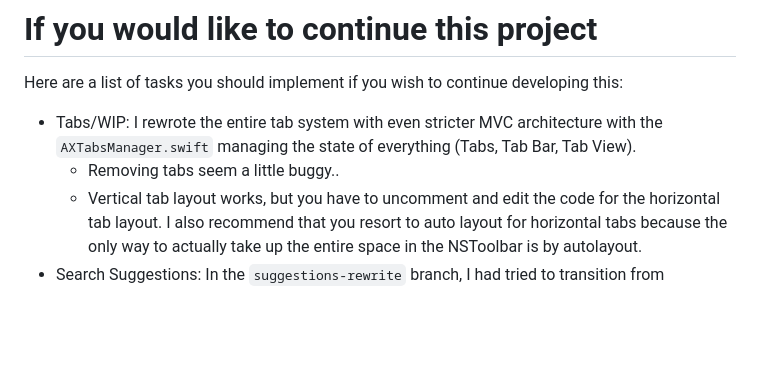
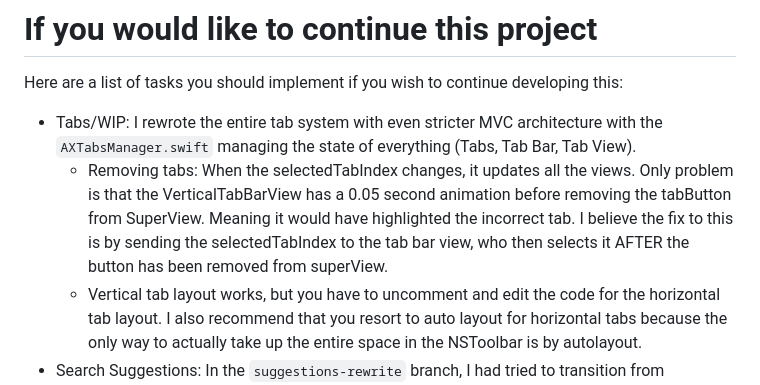
Before and after one commit to Aayam-X/AXMalvon, a Markdown page: README.md, the part around one of its changes. Rendered like a GitHub page; blank space fills up the shorter version.

```diff
--- a/README.md
+++ b/README.md
@@ -25,7 +25,7 @@ I have spent far too much time on making web browsers, almost 5 years just rewri
 # If you would like to continue this project
 Here are a list of tasks you should implement if you wish to continue developing this:
 - Tabs/WIP: I rewrote the entire tab system with even stricter MVC architecture with the `AXTabsManager.swift` managing the state of everything (Tabs, Tab Bar, Tab View).
-    - Removing tabs seem a little buggy..
+    - Removing tabs: When the selectedTabIndex changes, it updates all the views. Only problem is that the VerticalTabBarView has a 0.05 second animation before removing the tabButton from SuperView. Meaning it would have highlighted the incorrect tab. I believe the fix to this is by sending the selectedTabIndex to the tab bar view, who then selects it AFTER the button has been removed from superView.
     - Vertical tab layout works, but you have to uncomment and edit the code for the horizontal tab layout. I also recommend that you resort to auto layout for horizontal tabs because the only way to actually take up the entire space in the NSToolbar is by autolayout.
 - Search Suggestions: In the `suggestions-rewrite` branch, I had tried to transition from NSTableView into 4 seperate NSStackViews which update independently (which would be even more optimal for battery life, but it's not fully complete)
 - `Extensions`: Adding support for Chrome/Firefox extensions. There is an `File->Install Chrome Extension` button in the menu bar item. This would download and unzip the crx file. It can parse the manifest but cannot run the extension scripts. My suggestion is to inject a WKUserScript that has the same classes and functions as you can normally call in a Google Chrome extension, but reroute those functions to WKWebView. For example, `chrome.activeTab.title` you would talk back and forth between the WKUserContentController and javascript. But there are hundreds of these functions and implementing every single one of them would be a tedious time consuming task. But you can still give it a try to add support for chrome extensions (then firefox).
```
Also changed, not shown: other parts of README.md (+0 -1 lines).
